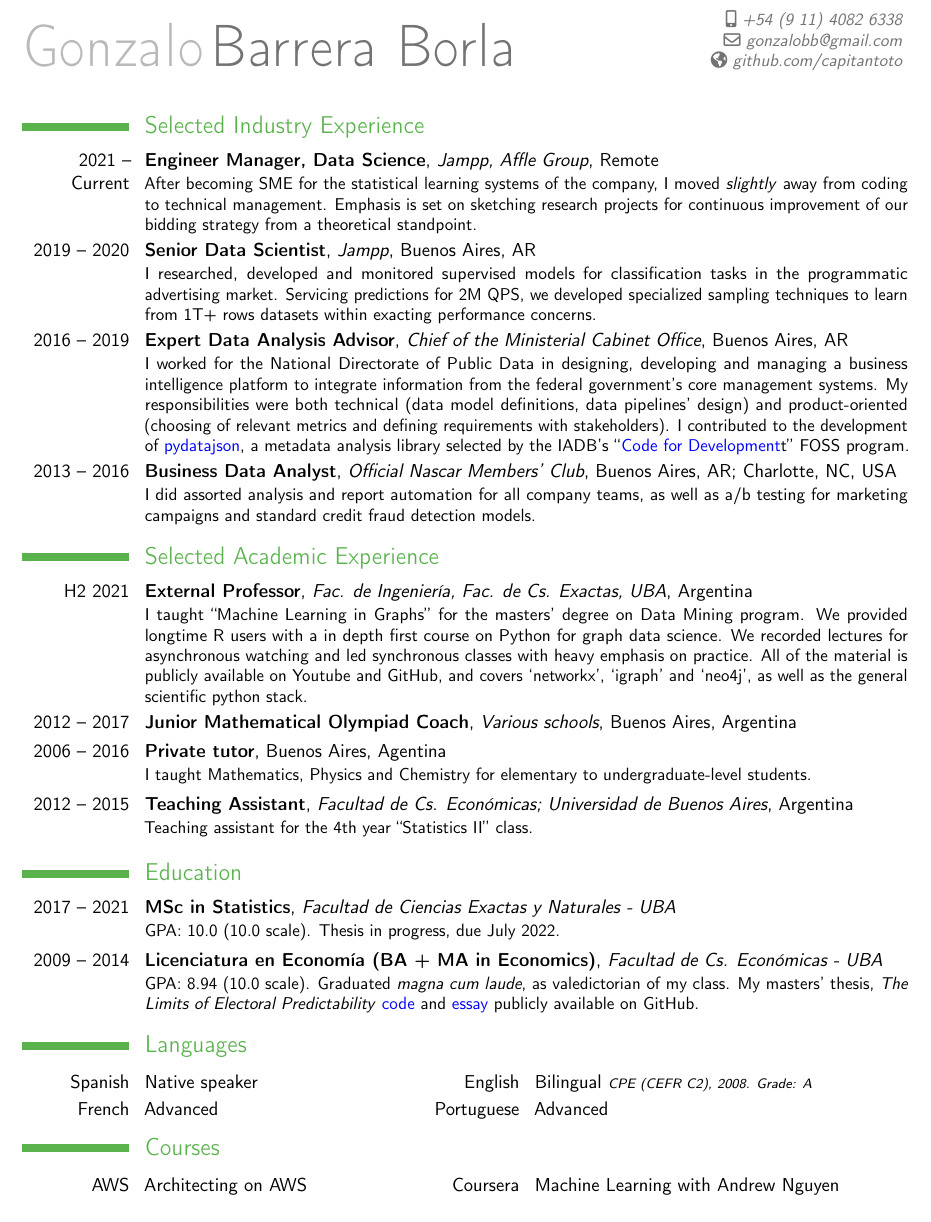
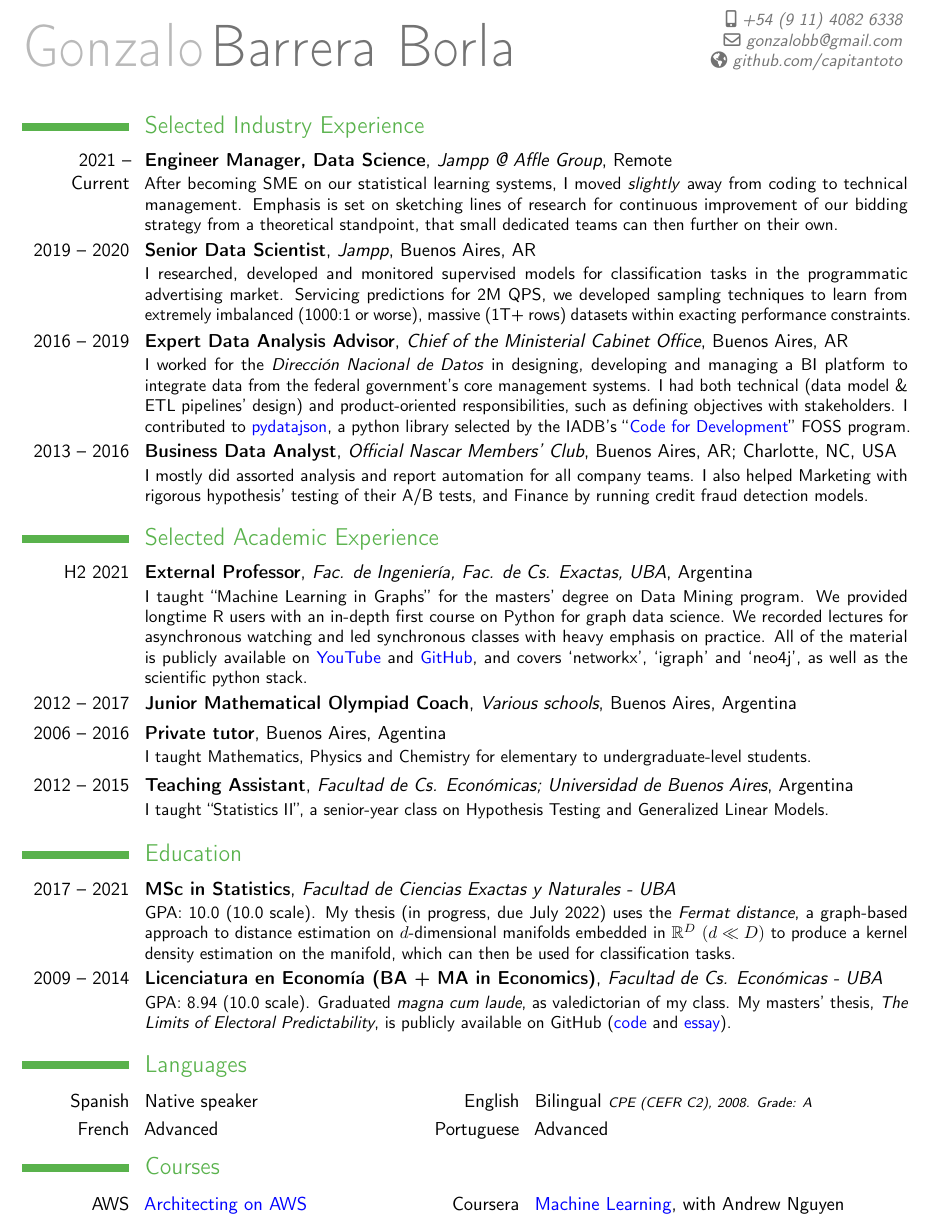
Before and after one commit to capitantoto/cv, a LaTeX CV (english.tex): part of the page, cut so that both start at the same text. Compiled offline with pdfLaTeX.

```diff
--- a/english.tex
+++ b/english.tex
@@ -10,6 +10,7 @@
 \usepackage{multicol}
 % adjust the page margins
 \usepackage[scale=0.87]{geometry}
+\usepackage{amsfonts}
 %\setlength{\hintscolumnwidth}{3cm}						% if you want to change the width of the column with the dates
 %\AtBeginDocument{\setlength{\maketitlenamewidth}{6cm}}  % only for the classic theme, if you want to change the width of your name placeholder (to leave more space for your address details
 %\AtBeginDocument{\recomputelengths}                     % required when changes are made to page layout lengths
@@ -37,19 +38,19 @@
 
 \section{Selected Industry Experience}
 
-\cventry{2021 -- Current}{Engineer Manager, Data Science}{Jampp, Affle Group}{Remote}{}{After becoming SME for the statistical learning systems of the company, I moved \emph{slightly} away from coding to technical management. Emphasis is set on sketching research projects for continuous improvement of our bidding strategy from a theoretical standpoint.}
+\cventry{2021 -- Current}{Engineer Manager, Data Science}{Jampp @ Affle Group}{Remote}{}{After becoming SME on our statistical learning systems, I moved \emph{slightly} away from coding to technical management. Emphasis is set on sketching lines of research for continuous improvement of our bidding strategy from a theoretical standpoint, that small dedicated teams can then further on their own.}
 
-\cventry{2019 -- 2020}{Senior Data Scientist}{Jampp}{Buenos Aires, AR}{}{I researched, developed and monitored supervised models for classification tasks in the programmatic advertising market. Servicing predictions for 2M QPS, we developed specialized sampling techniques to learn from 1T+ rows datasets within exacting performance concerns.}
+\cventry{2019 -- 2020}{Senior Data Scientist}{Jampp}{Buenos Aires, AR}{}{I researched, developed and monitored supervised models for classification tasks in the programmatic advertising market. Servicing predictions for 2M QPS, we developed sampling techniques to learn from extremely imbalanced (1000:1 or worse), massive (1T+ rows) datasets within exacting performance constraints.}
 
 
-\cventry{2016 -- 2019}{Expert Data Analysis Advisor}{Chief of the Ministerial Cabinet Office}{Buenos Aires, AR}{}{I worked for the National Directorate of Public Data in designing, developing and managing a business intelligence platform to integrate information from the federal government's core management systems. My responsibilities were both technical (data model definitions, data pipelines' design) and product-oriented (choosing of relevant metrics and defining requirements with stakeholders). I contributed to the development of \href{https://code.iadb.org/repository/31/pydatajson}{\color{blue}{pydatajson}}, a metadata analysis library selected by the IADB's ``\href{https://code.iadb.org/repository/31/pydatajson}{\color{blue}{Code for Development}}t'' FOSS program.}
+\cventry{2016 -- 2019}{Expert Data Analysis Advisor}{Chief of the Ministerial Cabinet Office}{Buenos Aires, AR}{}{I worked for the \emph{Dirección Nacional de Datos} in designing, developing and managing a BI platform to integrate data from the federal government's core management systems. I had both technical (data model \& ETL pipelines' design) and product-oriented responsibilities, such as defining objectives with stakeholders. I contributed to \href{https://code.iadb.org/repository/31/pydatajson}{\color{blue}{pydatajson}}, a python library selected by the IADB's ``\href{https://code.iadb.org/repository/31/pydatajson}{\color{blue}{Code for Development}}'' FOSS program.}
 
 
-\cventry{2013 -- 2016}{Business Data Analyst}{Official Nascar Members' Club}{Buenos Aires, AR; Charlotte, NC, USA}{}{I did assorted analysis and report automation for all company teams, as well as a/b testing for marketing campaigns and standard credit fraud detection models.}
+\cventry{2013 -- 2016}{Business Data Analyst}{Official Nascar Members' Club}{Buenos Aires, AR; Charlotte, NC, USA}{}{I mostly did assorted analysis and report automation for all company teams. I also helped Marketing with rigorous hypothesis' testing of their A/B tests, and Finance by running credit fraud detection models.}
 
 \section{Selected Academic Experience}
 
-\cventry{H2 2021}{External Professor}{Fac. de Ingeniería, Fac. de Cs. Exactas, UBA}{Argentina}{}{I taught ``Machine Learning in Graphs'' for the masters' degree on Data Mining program. We provided longtime R users with a in depth first course on Python for graph data science. We recorded lectures for asynchronous watching and led synchronous classes with heavy emphasis on practice. All of the material is publicly available on Youtube and GitHub, and covers `networkx', `igraph' and `neo4j', as well as the general scientific python stack.}
+\cventry{H2 2021}{External Professor}{Fac. de Ingeniería, Fac. de Cs. Exactas, UBA}{Argentina}{}{I taught ``Machine Learning in Graphs'' for the masters' degree on Data Mining program. We provided longtime R users with an in-depth first course on Python for graph data science. We recorded lectures for asynchronous watching and led synchronous classes with heavy emphasis on practice. All of the material is publicly available on \href{https://youtube.com/playlist?list=PL1WsZAYeCpYUA-k5Ry5O803GpipEnoFQk}{\color{blue}{YouTube}} and \href{https://github.com/fcen-amateur/aa-en-grafos}{\color{blue}{GitHub}}, and covers `networkx', `igraph' and `neo4j', as well as the scientific python stack.}
 
 \cventry{2012 -- 2017}{Junior Mathematical Olympiad Coach}{Various schools}{Buenos Aires, Argentina}{}{}
 
@@ -59,13 +60,13 @@
 
 
 
-\cventry{2012 -- 2015}{Teaching Assistant}{Facultad de Cs. Económicas; Universidad de Buenos Aires}{Argentina}{}{Teaching assistant for the 4th year ``Statistics II'' class.}
+\cventry{2012 -- 2015}{Teaching Assistant}{Facultad de Cs. Económicas; Universidad de Buenos Aires}{Argentina}{}{I taught ``Statistics II'', a senior-year class on Hypothesis Testing and Generalized Linear Models.}
 
 
 
 \section{Education}
-\cventry{2017 -- 2021}{MSc in Statistics}{Facultad de Ciencias Exactas y Naturales - UBA}{}{}{GPA: 10.0 (10.0 scale). Thesis in progress, due July 2022.}
-\cventry{2009 -- 2014}{Licenciatura en Econom\'ia (BA + MA in Economics)}{Facultad de Cs. Económicas - UBA}{}{}{GPA: 8.94 (10.0 scale). Graduated \emph{magna cum laude}, as valedictorian of my class. My masters' thesis, \emph{The Limits of Electoral Predictability} \href{https://github.com/capitantoto/tesis_mesis/blob/master/ruby/programa.rb}{\color{blue}{code}} and \href{https://github.com/capitantoto/tesis_mesis/blob/master/texes/tesis.pdf}{\color{blue}{essay}} publicly available on GitHub.}
+\cventry{2017 -- 2021}{MSc in Statistics}{Facultad de Ciencias Exactas y Naturales - UBA}{}{}{GPA: 10.0 (10.0 scale). My thesis (in progress, due July 2022) uses the \emph{Fermat distance}, a graph-based approach to distance estimation on $d$-dimensional manifolds embedded in $\mathbb{R}^D\ (d\ll D)$ to produce a kernel density estimation on the manifold, which can then be used for classification tasks.}
+\cventry{2009 -- 2014}{Licenciatura en Econom\'ia (BA + MA in Economics)}{Facultad de Cs. Económicas - UBA}{}{}{GPA: 8.94 (10.0 scale). Graduated \emph{magna cum laude}, as valedictorian of my class. My masters' thesis, \emph{The Limits of Electoral Predictability}, is publicly available on GitHub (\href{https://github.com/capitantoto/tesis_mesis/blob/master/ruby/programa.rb}{\color{blue}{code}} and \href{https://github.com/capitantoto/tesis_mesis/blob/master/texes/tesis.pdf}{\color{blue}{essay}}).}
 
 
 \section{Languages}
@@ -89,12 +90,12 @@
 
 \begin{minipage}{\maincolumnwidth}
   \begin{multicols}{2}
-    \cvlanguage{AWS}{Architecting on AWS}{}
+    \cvlanguage{AWS}{\href{https://www.aws.training/Transcript/CompletionCertificateHtml?transcriptid=a7vdggmA406jSwdQN6YTjA2}{\color{blue}{Architecting on AWS}}}{}
 
     \columnbreak
 
 
-    \cvlanguage{Coursera}{Machine Learning with Andrew Nguyen}{}
+    \cvlanguage{Coursera}{\href{https://www.coursera.org/account/accomplishments/verify/5BJS2WRBAMWB}{\color{blue}{Machine Learning}}, with Andrew Nguyen}{}
 
   \end{multicols}
 \end{minipage}
```
Also changed, not shown: 1 other file.
